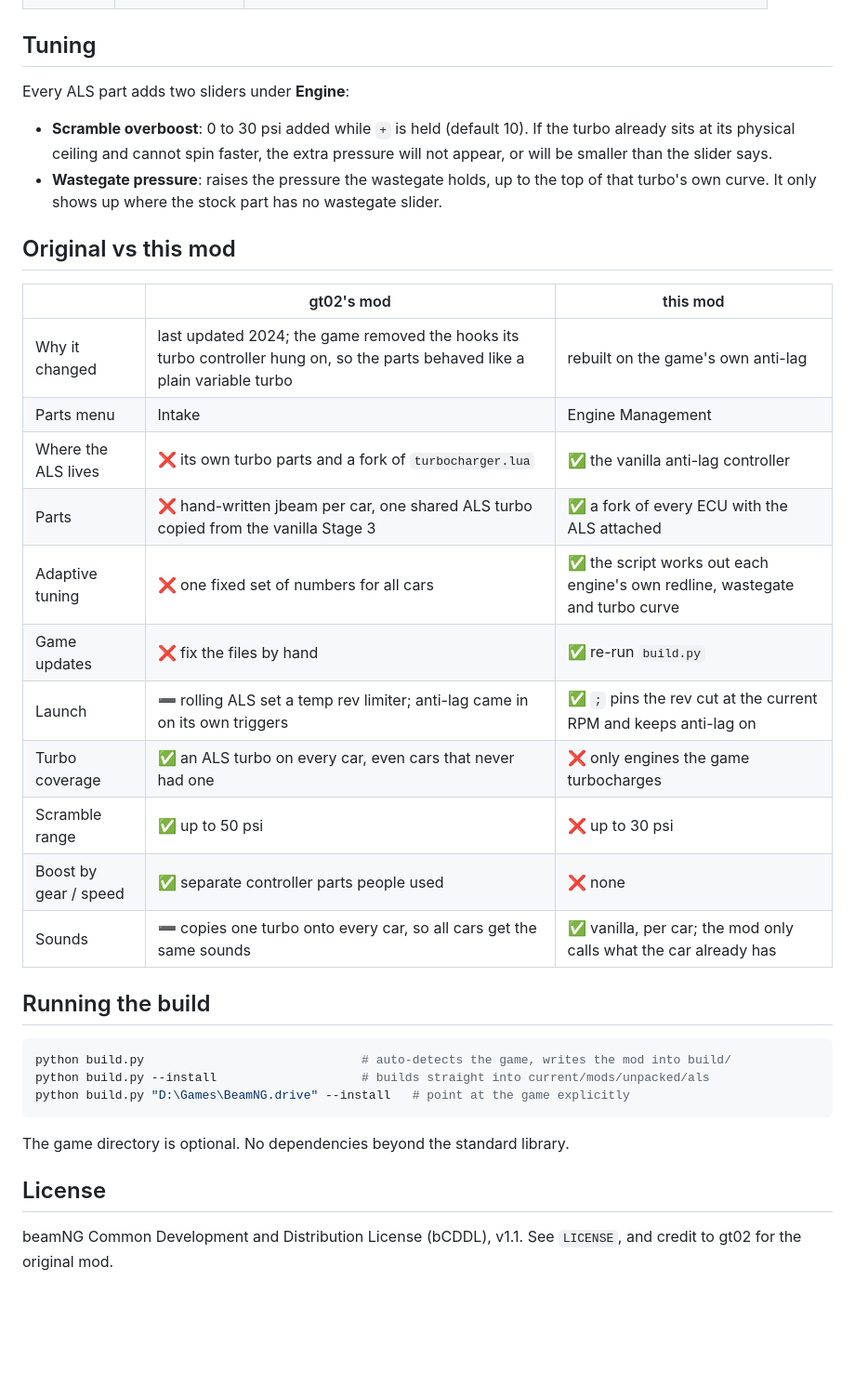
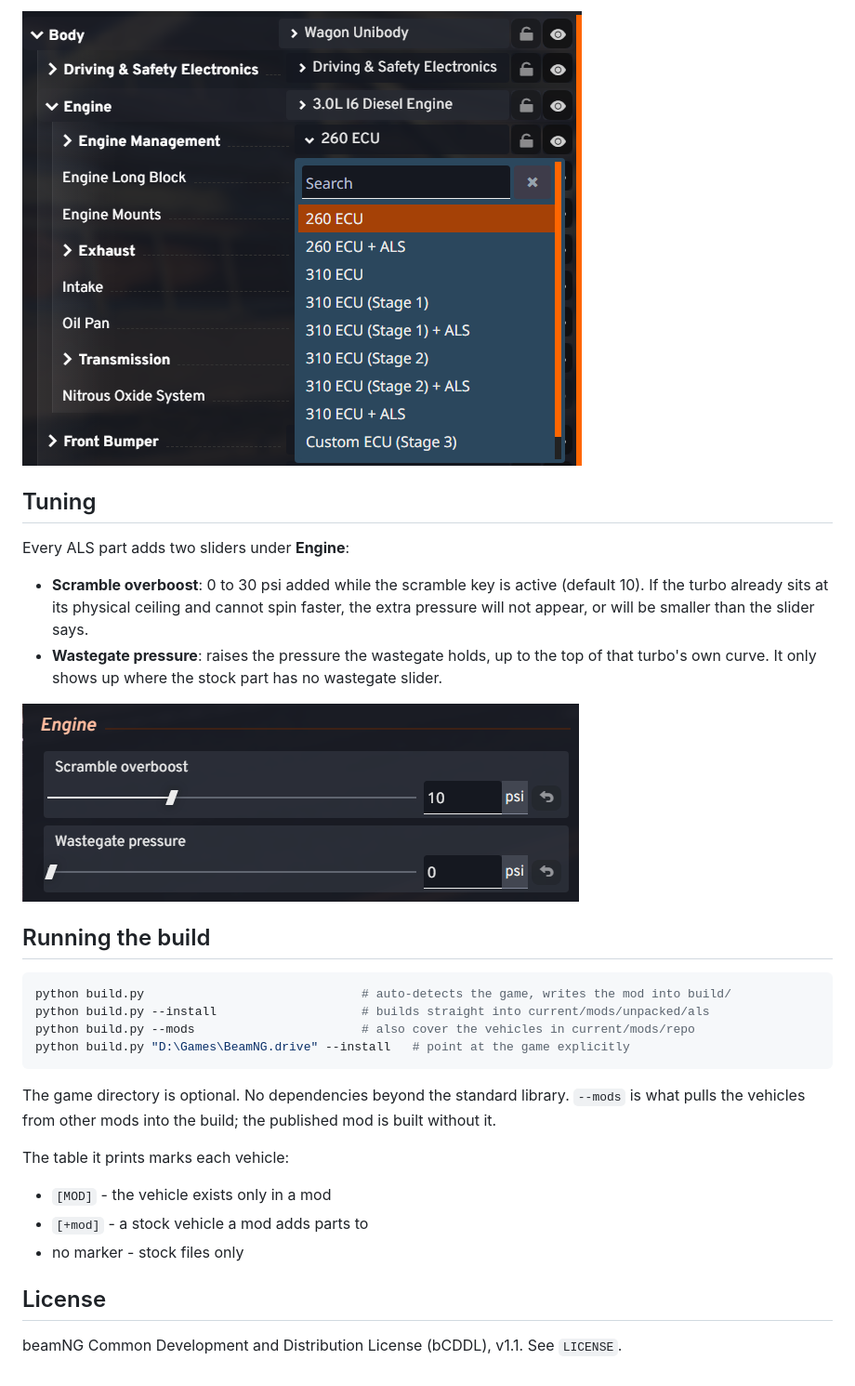
Before and after one commit to AyQWERTY/beamng-als, a Markdown page: README.md, the part around one of its changes. Shown at 93% size. Rendered like a GitHub page; pictures changed too: assets/vehicle_config_parts.png (added), assets/vehicle_config_tuning.png (added); blank space fills up the shorter version.

````diff
--- a/README.md
+++ b/README.md
@@ -21,41 +40,35 @@ the scramble/rolling ideas carry over.
+![ALS parts in the vehicle config](assets/vehicle_config_parts.png)
 
 ## Tuning
 
 Every ALS part adds two sliders under **Engine**:
 
-- **Scramble overboost**: 0 to 30 psi added while `+` is held (default 10). If the turbo already sits
-  at its physical ceiling and cannot spin faster, the extra pressure will not appear, or will be
-  smaller than the slider says.
+- **Scramble overboost**: 0 to 30 psi added while the scramble key is active (default 10). If the
+  turbo already sits at its physical ceiling and cannot spin faster, the extra pressure will not
+  appear, or will be smaller than the slider says.
 - **Wastegate pressure**: raises the pressure the wastegate holds, up to the top of that turbo's own
   curve. It only shows up where the stock part has no wastegate slider.
 
-## Original vs this mod
-
-| | gt02's mod | this mod |
-|---|---|---|
-| Why it changed | last updated 2024; the game removed the hooks its turbo controller hung on, so the parts behaved like a plain variable turbo | rebuilt on the game's own anti-lag |
-| Parts menu | Intake | Engine Management |
-| Where the ALS lives | ❌ its own turbo parts and a fork of `turbocharger.lua` | ✅ the vanilla anti-lag controller |
-| Parts | ❌ hand-written jbeam per car, one shared ALS turbo copied from the vanilla Stage 3 | ✅ a fork of every ECU with the ALS attached |
-| Adaptive tuning | ❌ one fixed set of numbers for all cars | ✅ the script works out each engine's own redline, wastegate and turbo curve |
-| Game updates | ❌ fix the files by hand | ✅ re-run `build.py` |
-| Launch | ➖ rolling ALS set a temp rev limiter; anti-lag came in on its own triggers | ✅ `;` pins the rev cut at the current RPM and keeps anti-lag on |
-| Turbo coverage | ✅ an ALS turbo on every car, even cars that never had one | ❌ only engines the game turbocharges |
-| Scramble range | ✅ up to 50 psi | ❌ up to 30 psi |
-| Boost by gear / speed | ✅ separate controller parts people used | ❌ none |
-| Sounds | ➖ copies one turbo onto every car, so all cars get the same sounds | ✅ vanilla, per car; the mod only calls what the car already has |
+![The two ALS sliders on the Tuning tab](assets/vehicle_config_tuning.png)
 
 ## Running the build
 
 ```sh
 python build.py                              # auto-detects the game, writes the mod into build/
 python build.py --install                    # builds straight into current/mods/unpacked/als
+python build.py --mods                       # also cover the vehicles in current/mods/repo
 python build.py "D:\Games\BeamNG.drive" --install   # point at the game explicitly
 ```
 
-The game directory is optional. No dependencies beyond the standard library.
+The game directory is optional. No dependencies beyond the standard library. `--mods` is what pulls
+the vehicles from other mods into the build; the published mod is built without it.
+
+The table it prints marks each vehicle:
+
+- `[MOD]` - the vehicle exists only in a mod
+- `[+mod]` - a stock vehicle a mod adds parts to
+- no marker - stock files only
 
 ## License
 
-beamNG Common Development and Distribution License (bCDDL), v1.1. See `LICENSE`, and credit to gt02
-for the original mod.
+beamNG Common Development and Distribution License (bCDDL), v1.1. See `LICENSE`.
````
Also changed, not shown: other parts of README.md (+27 -8 lines), assets/actions.png (added), assets/bindings.png (added), 1 other file.
